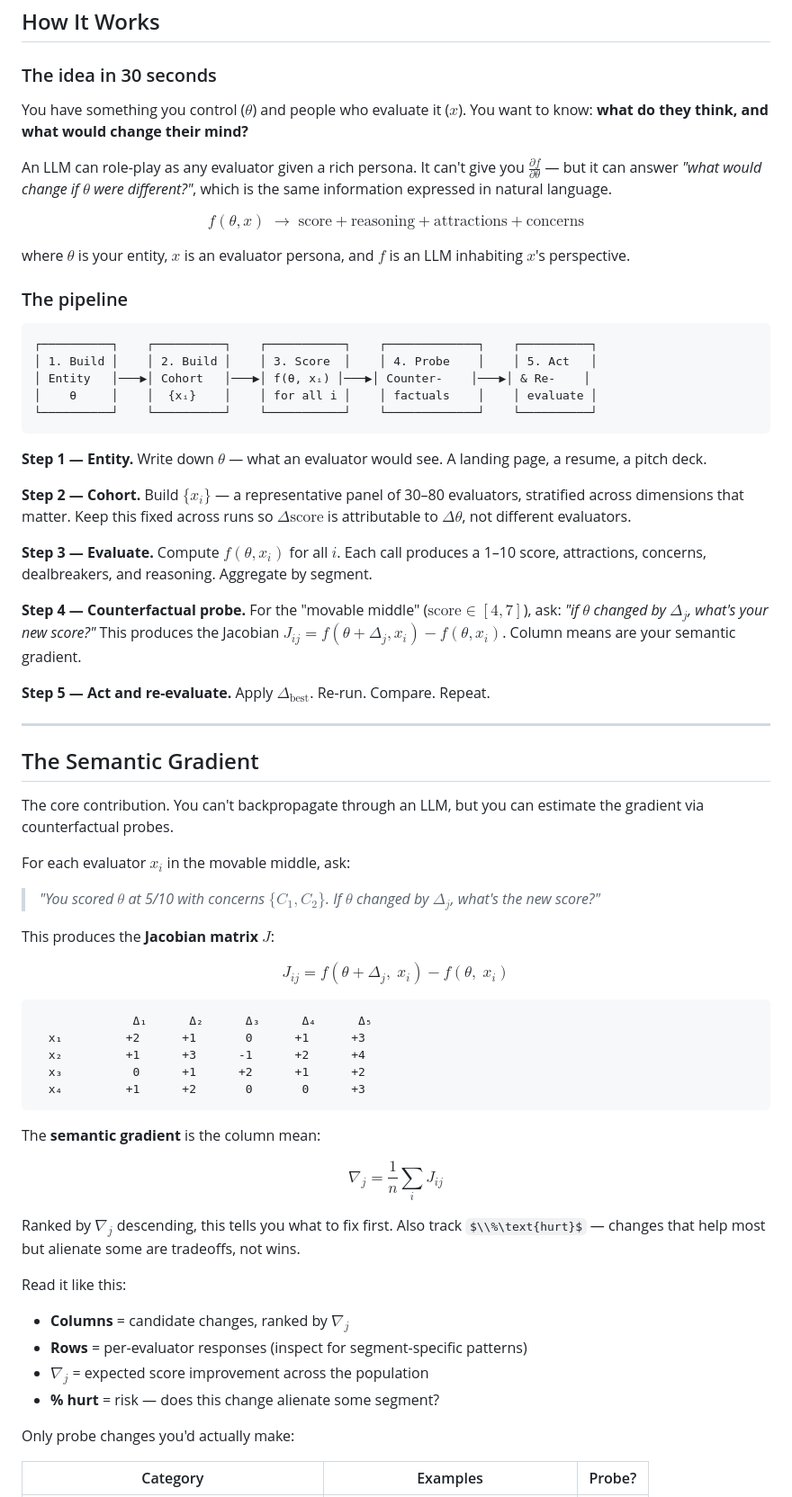
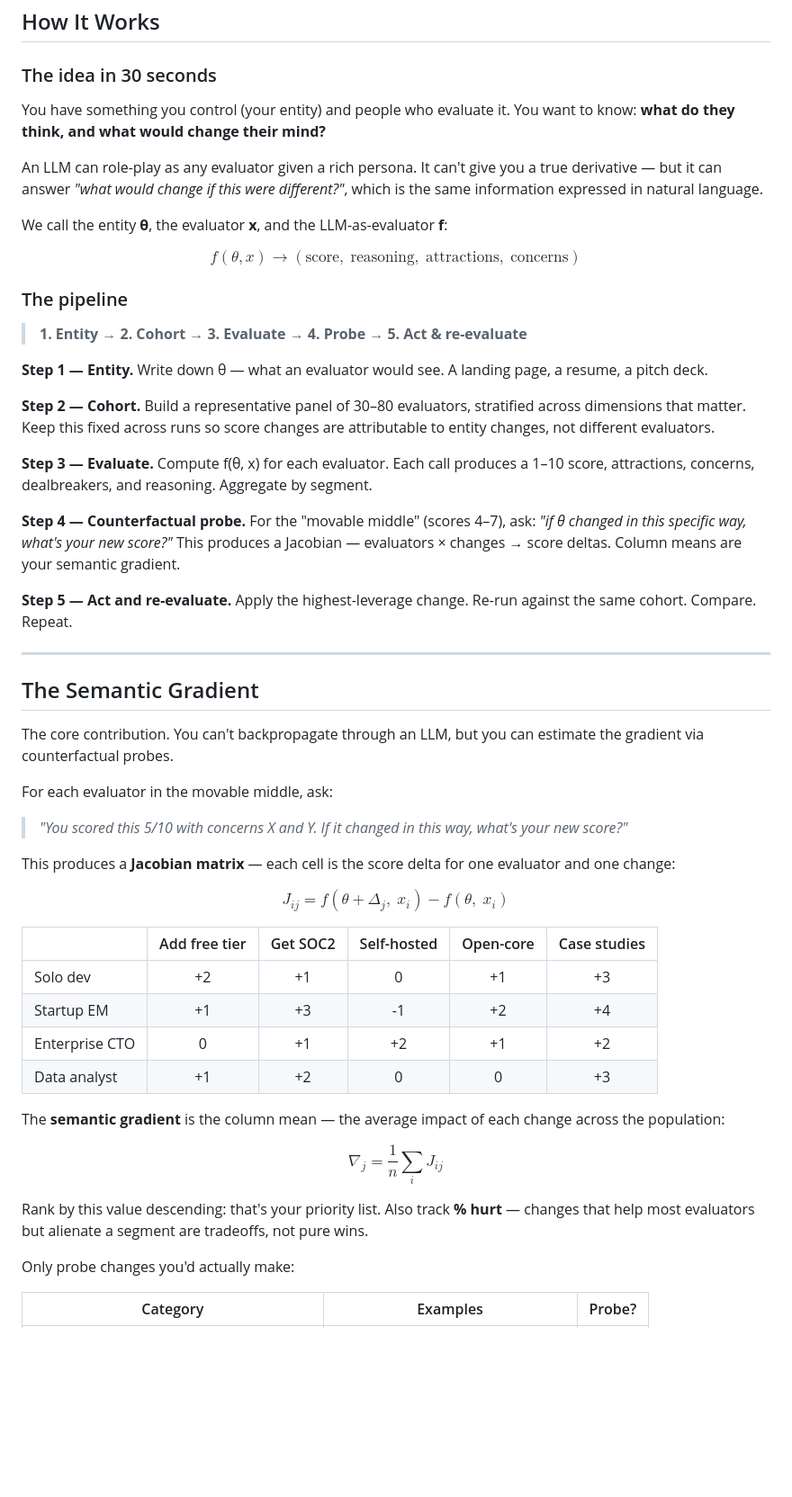
Before and after one commit to xuy/sgo, a Markdown page: README.md, the part around one of its changes. Shown at 90% size. Drawn GitHub-style; some formulas as TeX source; blank space fills up the shorter version.

Commit message:
Clean up math rendering and tables
- Replace inline fractions with display math or plain text
- Swap ASCII box pipeline for simple text flow
- Use proper markdown table for Jacobian instead of code block
- Remove math from notation table (Unicode symbols render cleaner)
- Fix escaped percent and rendering artifacts

````diff
--- a/README.md
+++ b/README.md
@@ -61,33 +61,27 @@ uv run python scripts/setup_data.py   # Download Nemotron personas (once, ~2GB)
 
 ### The idea in 30 seconds
 
-You have something you control ($\theta$) and people who evaluate it ($x$). You want to know: **what do they think, and what would change their mind?**
+You have something you control (your entity) and people who evaluate it. You want to know: **what do they think, and what would change their mind?**
 
-An LLM can role-play as any evaluator given a rich persona. It can't give you $\frac{\partial f}{\partial \theta}$ — but it can answer *"what would change if $\theta$ were different?"*, which is the same information expressed in natural language.
+An LLM can role-play as any evaluator given a rich persona. It can't give you a true derivative — but it can answer *"what would change if this were different?"*, which is the same information expressed in natural language.
 
-$$f(\theta, x) \;\rightarrow\; \text{score} + \text{reasoning} + \text{attractions} + \text{concerns}$$
+We call the entity **θ**, the evaluator **x**, and the LLM-as-evaluator **f**:
 
-where $\theta$ is your entity, $x$ is an evaluator persona, and $f$ is an LLM inhabiting $x$'s perspective.
+$$f(\theta, x) \to (\text{score},\; \text{reasoning},\; \text{attractions},\; \text{concerns})$$
 
 ### The pipeline
 
-```
-┌──────────┐    ┌──────────┐    ┌───────────┐    ┌─────────────┐    ┌──────────┐
-│ 1. Build │    │ 2. Build │    │ 3. Score  │    │ 4. Probe    │    │ 5. Act   │
-│ Entity   │───▶│ Cohort   │───▶│ f(θ, xᵢ) │───▶│ Counter-    │───▶│ & Re-    │
-│    θ     │    │  {xᵢ}    │    │ for all i │    │ factuals    │    │ evaluate │
-└──────────┘    └──────────┘    └───────────┘    └─────────────┘    └──────────┘
-```
+> **1. Entity** → **2. Cohort** → **3. Evaluate** → **4. Probe** → **5. Act & re-evaluate**
 
-**Step 1 — Entity.** Write down $\theta$ — what an evaluator would see. A landing page, a resume, a pitch deck.
+**Step 1 — Entity.** Write down θ — what an evaluator would see. A landing page, a resume, a pitch deck.
 
-**Step 2 — Cohort.** Build $\{x_i\}$ — a representative panel of 30–80 evaluators, stratified across dimensions that matter. Keep this fixed across runs so $\Delta\text{score}$ is attributable to $\Delta\theta$, not different evaluators.
+**Step 2 — Cohort.** Build a representative panel of 30–80 evaluators, stratified across dimensions that matter. Keep this fixed across runs so score changes are attributable to entity changes, not different evaluators.
 
-**Step 3 — Evaluate.** Compute $f(\theta, x_i)$ for all $i$. Each call produces a 1–10 score, attractions, concerns, dealbreakers, and reasoning. Aggregate by segment.
+**Step 3 — Evaluate.** Compute f(θ, x) for each evaluator. Each call produces a 1–10 score, attractions, concerns, dealbreakers, and reasoning. Aggregate by segment.
 
-**Step 4 — Counterfactual probe.** For the "movable middle" ($\text{score} \in [4, 7]$), ask: *"if $\theta$ changed by $\Delta_j$, what's your new score?"* This produces the Jacobian $J_{ij} = f(\theta + \Delta_j, x_i) - f(\theta, x_i)$. Column means are your semantic gradient.
+**Step 4 — Counterfactual probe.** For the "movable middle" (scores 4–7), ask: *"if θ changed in this specific way, what's your new score?"* This produces a Jacobian — evaluators × changes → score deltas. Column means are your semantic gradient.
 
-**Step 5 — Act and re-evaluate.** Apply $\Delta_{\text{best}}$. Re-run. Compare. Repeat.
+**Step 5 — Act and re-evaluate.** Apply the highest-leverage change. Re-run against the same cohort. Compare. Repeat.
 
 ---
 
@@ -95,33 +89,26 @@ where $\theta$ is your entity, $x$ is an evaluator persona, and $f$ is an LLM in
 
 The core contribution. You can't backpropagate through an LLM, but you can estimate the gradient via counterfactual probes.
 
-For each evaluator $x_i$ in the movable middle, ask:
+For each evaluator in the movable middle, ask:
 
-> *"You scored $\theta$ at 5/10 with concerns $\{C_1, C_2\}$. If $\theta$ changed by $\Delta_j$, what's the new score?"*
+> *"You scored this 5/10 with concerns X and Y. If it changed in this way, what's your new score?"*
 
-This produces the **Jacobian matrix** $J$:
+This produces a **Jacobian matrix** — each cell is the score delta for one evaluator and one change:
 
-$$J_{ij} = f(\theta + \Delta_j,\; x_i) - f(\theta,\; x_i)$$
+$$J_{ij} = f(\theta + \Delta_j, \; x_i) - f(\theta, \; x_i)$$
 
-```
-              Δ₁      Δ₂      Δ₃      Δ₄      Δ₅
-  x₁         +2      +1       0      +1      +3
-  x₂         +1      +3      -1      +2      +4
-  x₃          0      +1      +2      +1      +2
-  x₄         +1      +2       0       0      +3
-```
+| | Add free tier | Get SOC2 | Self-hosted | Open-core | Case studies |
+|---|:---:|:---:|:---:|:---:|:---:|
+| Solo dev | +2 | +1 | 0 | +1 | +3 |
+| Startup EM | +1 | +3 | -1 | +2 | +4 |
+| Enterprise CTO | 0 | +1 | +2 | +1 | +2 |
+| Data analyst | +1 | +2 | 0 | 0 | +3 |
 
-The **semantic gradient** is the column mean:
+The **semantic gradient** is the column mean — the average impact of each change across the population:
 
 $$\nabla_j = \frac{1}{n}\sum_{i} J_{ij}$$
 
-Ranked by $\nabla_j$ descending, this tells you what to fix first. Also track $\\%\text{hurt}$ — changes that help most but alienate some are tradeoffs, not wins.
-
-Read it like this:
-- **Columns** = candidate changes, ranked by $\nabla_j$
-- **Rows** = per-evaluator responses (inspect for segment-specific patterns)
-- **$\nabla_j$** = expected score improvement across the population
-- **% hurt** = risk — does this change alienate some segment?
+Rank by this value descending: that's your priority list. Also track **% hurt** — changes that help most evaluators but alienate a segment are tradeoffs, not pure wins.
 
 Only probe changes you'd actually make:
 
````
Also changed, not shown: other parts of README.md (+7 -8 lines).
